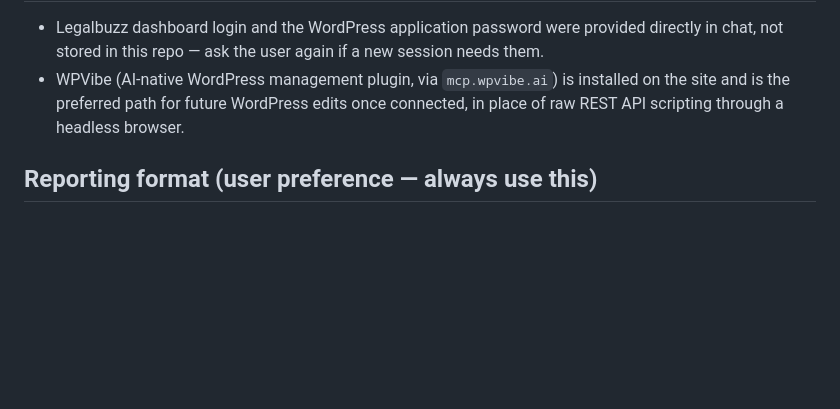
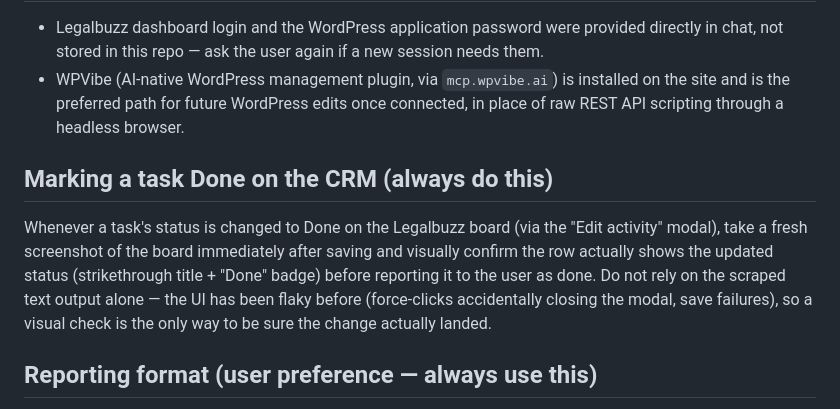
Before and after one commit to vajonchrisjan-ctrl/Legal-Buzz, a Markdown page: CLAUDE.md, the part around the change. Drawn GitHub-style; blank space fills up the shorter version.

Commit message:
Require visual confirmation when marking CRM tasks Done
The board UI has been flaky (force-clicks closing modals, save
issues), so a screenshot check after every status change to Done
is now a standing step, not just the scraped text.

Co-Authored-By: Claude Sonnet 5 <noreply@anthropic.com>
Claude-Session: https://claude.ai/code/session_01AeX6aMEbzoZ3mhKncPvYMQ

```diff
--- a/CLAUDE.md
+++ b/CLAUDE.md
@@ -34,6 +34,14 @@ GMB, AI, Admin) unless explicitly asked.
   is the preferred path for future WordPress edits once connected, in place of raw REST API
   scripting through a headless browser.
 
+## Marking a task Done on the CRM (always do this)
+Whenever a task's status is changed to Done on the Legalbuzz board (via the "Edit activity"
+modal), take a fresh screenshot of the board immediately after saving and visually confirm the
+row actually shows the updated status (strikethrough title + "Done" badge) before reporting it
+to the user as done. Do not rely on the scraped text output alone — the UI has been flaky before
+(force-clicks accidentally closing the modal, save failures), so a visual check is the only way
+to be sure the change actually landed.
+
 ## Reporting format (user preference — always use this)
 
 **Single finding** (one item, e.g. "is item X real, what's its status"): lead with a scannable
```
